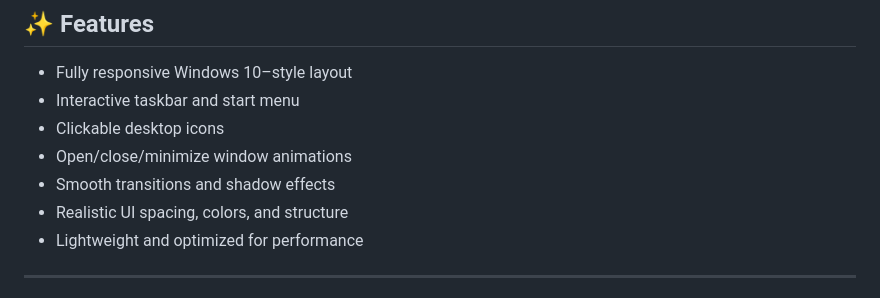
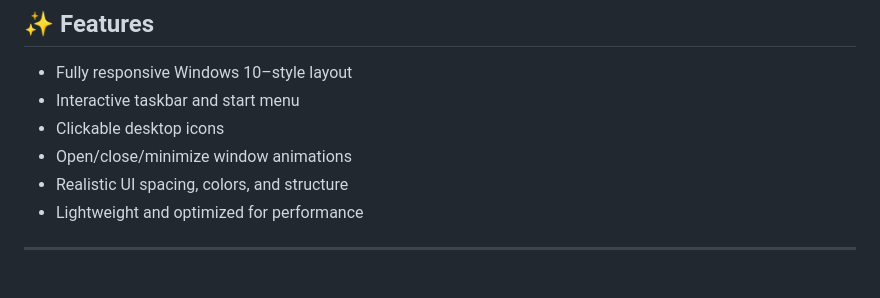
Before and after one commit to codewith-salman/Window-10-UI, a Markdown page: README.md, the part around the change. GitHub-like rendering.

```diff
--- a/README.md
+++ b/README.md
@@ -70,7 +70,6 @@ Ideal for:
 - Interactive taskbar and start menu
 - Clickable desktop icons
 - Open/close/minimize window animations
-- Smooth transitions and shadow effects
 - Realistic UI spacing, colors, and structure
 - Lightweight and optimized for performance
 
```
